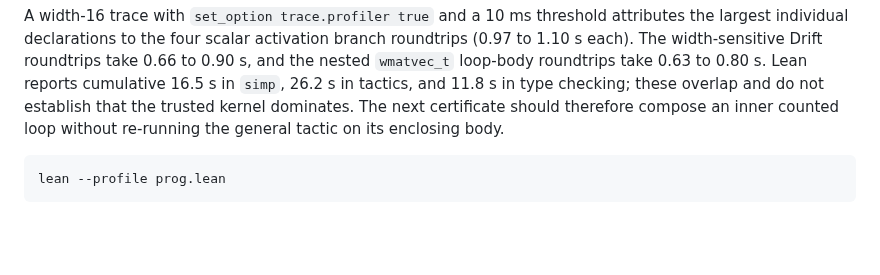
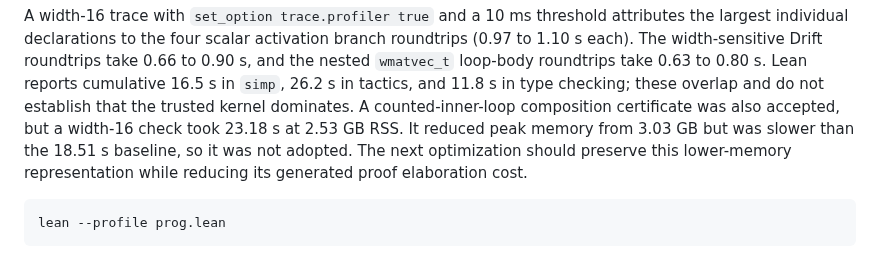
Before and after one commit to afristrup/roop, a Markdown page: docs/benchmarks.md, the part around the change. GitHub-like rendering; blank space fills up the shorter version.

Commit message:
chore: record nested proof tradeoff

````diff
--- a/docs/benchmarks.md
+++ b/docs/benchmarks.md
@@ -341,8 +341,11 @@ branch roundtrips (0.97 to 1.10 s each). The width-sensitive Drift roundtrips
 take 0.66 to 0.90 s, and the nested `wmatvec_t` loop-body roundtrips take 0.63
 to 0.80 s. Lean reports cumulative 16.5 s in `simp`, 26.2 s in tactics, and
 11.8 s in type checking; these overlap and do not establish that the trusted
-kernel dominates. The next certificate should therefore compose an inner
-counted loop without re-running the general tactic on its enclosing body.
+kernel dominates. A counted-inner-loop composition certificate was also accepted,
+but a width-16 check took 23.18 s at 2.53 GB RSS. It reduced peak memory from
+3.03 GB but was slower than the 18.51 s baseline, so it was not adopted. The
+next optimization should preserve this lower-memory representation while
+reducing its generated proof elaboration cost.
 
 ```sh
 lean --profile prog.lean
````
